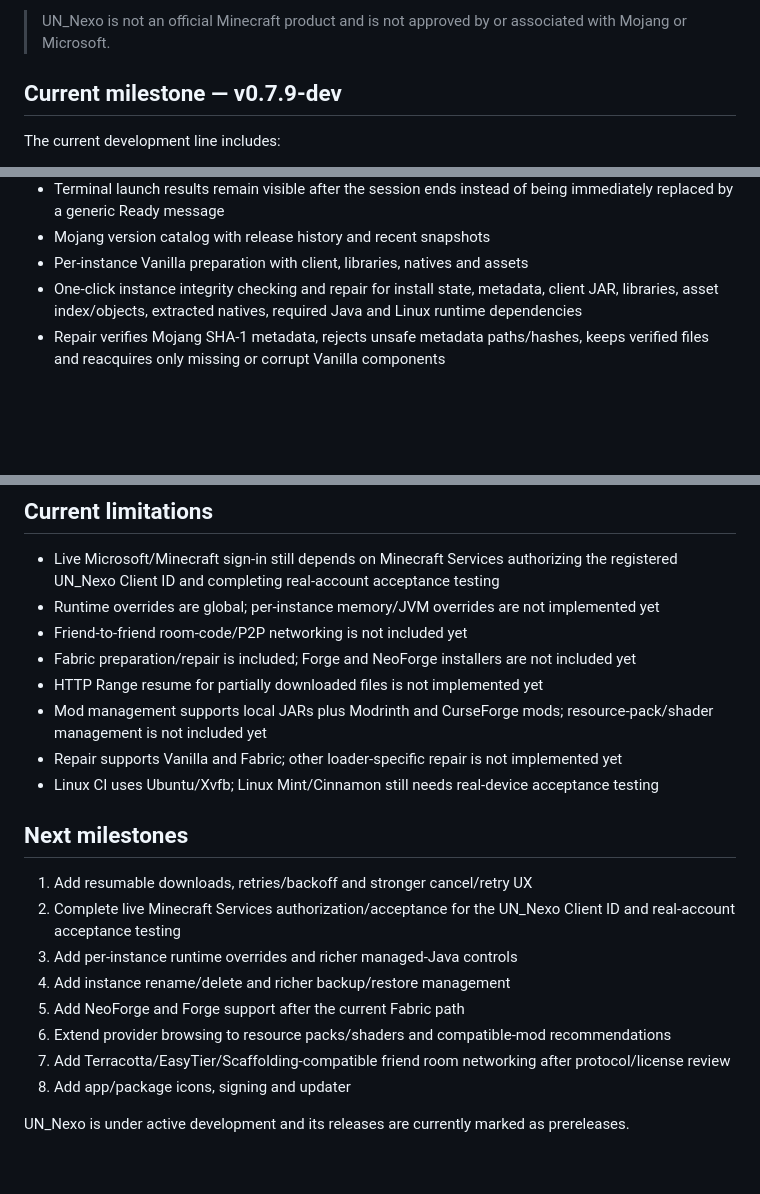
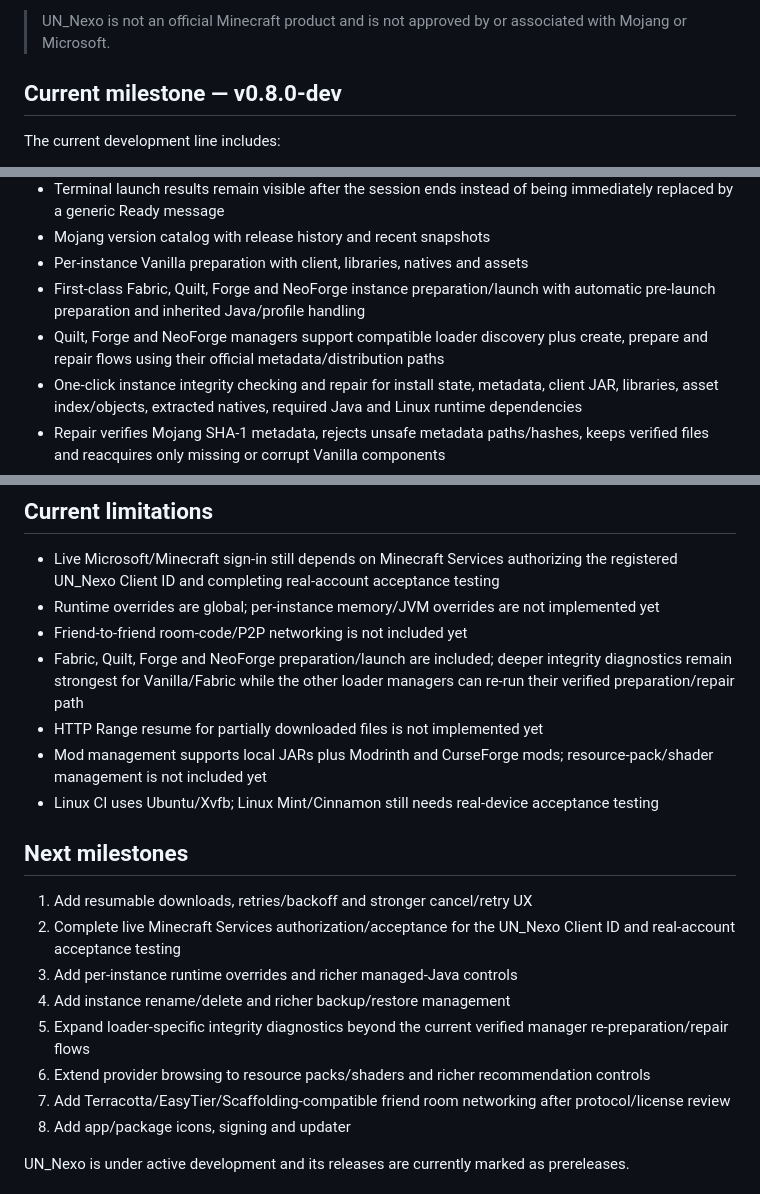
Before and after one commit to yannickfan67-ai/UN_Nexo, a Markdown page: README.md, 3 parts joined by grey strips. GitHub-like rendering; blank space fills up the shorter version.

Commit message:
docs: update 0.8.0 development milestone

```diff
--- a/README.md
+++ b/README.md
@@ -6,7 +6,7 @@ The launcher core is kept separate from the desktop UI so installation, accounts
 
 > UN_Nexo is not an official Minecraft product and is not approved by or associated with Mojang or Microsoft.
 
-## Current milestone — v0.7.9-dev
+## Current milestone — v0.8.0-dev
 
 The current development line includes:
 
@@ -20,6 +20,8 @@ The current development line includes:
 - Terminal launch results remain visible after the session ends instead of being immediately replaced by a generic Ready message
 - Mojang version catalog with release history and recent snapshots
 - Per-instance Vanilla preparation with client, libraries, natives and assets
+- First-class Fabric, Quilt, Forge and NeoForge instance preparation/launch with automatic pre-launch preparation and inherited Java/profile handling
+- Quilt, Forge and NeoForge managers support compatible loader discovery plus create, prepare and repair flows using their official metadata/distribution paths
 - One-click instance integrity checking and repair for install state, metadata, client JAR, libraries, asset index/objects, extracted natives, required Java and Linux runtime dependencies
 - Repair verifies Mojang SHA-1 metadata, rejects unsafe metadata paths/hashes, keeps verified files and reacquires only missing or corrupt Vanilla components
 - Repair preserves worlds, mods, resource packs, screenshots and ordinary configuration; legacy virtual assets and pre-1.6 resources are rebuilt after object repair
@@ -161,10 +165,9 @@ When a custom API base is configured, Nexo does **not** send `x-api-key` to that
 - Live Microsoft/Minecraft sign-in still depends on Minecraft Services authorizing the registered UN_Nexo Client ID and completing real-account acceptance testing
 - Runtime overrides are global; per-instance memory/JVM overrides are not implemented yet
 - Friend-to-friend room-code/P2P networking is not included yet
-- Fabric preparation/repair is included; Forge and NeoForge installers are not included yet
+- Fabric, Quilt, Forge and NeoForge preparation/launch are included; deeper integrity diagnostics remain strongest for Vanilla/Fabric while the other loader managers can re-run their verified preparation/repair path
 - HTTP Range resume for partially downloaded files is not implemented yet
 - Mod management supports local JARs plus Modrinth and CurseForge mods; resource-pack/shader management is not included yet
-- Repair supports Vanilla and Fabric; other loader-specific repair is not implemented yet
 - Linux CI uses Ubuntu/Xvfb; Linux Mint/Cinnamon still needs real-device acceptance testing
 
 ## Next milestones
@@ -173,8 +176,8 @@ When a custom API base is configured, Nexo does **not** send `x-api-key` to that
 2. Complete live Minecraft Services authorization/acceptance for the UN_Nexo Client ID and real-account acceptance testing
 3. Add per-instance runtime overrides and richer managed-Java controls
 4. Add instance rename/delete and richer backup/restore management
-5. Add NeoForge and Forge support after the current Fabric path
-6. Extend provider browsing to resource packs/shaders and compatible-mod recommendations
+5. Expand loader-specific integrity diagnostics beyond the current verified manager re-preparation/repair flows
+6. Extend provider browsing to resource packs/shaders and richer recommendation controls
 7. Add Terracotta/EasyTier/Scaffolding-compatible friend room networking after protocol/license review
 8. Add app/package icons, signing and updater
 
```
Also changed, not shown: other parts of README.md (+2 -0 lines).
